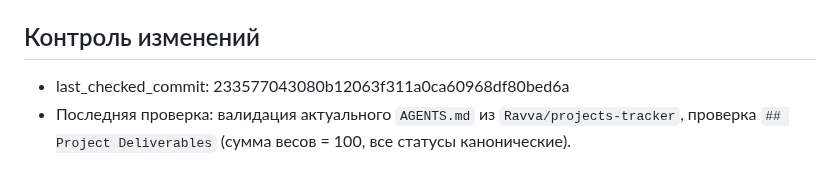
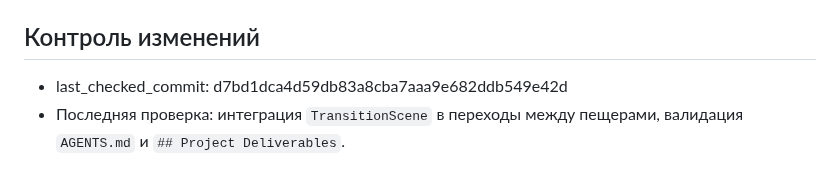
Before and after one commit to lololoevish/pazzle-game, a Markdown page: memory_bank/progress.md, the part around the change. GitHub-like rendering.

Commit message:
docs: update last_checked_commit to d7bd1dc

```diff
--- a/memory_bank/progress.md
+++ b/memory_bank/progress.md
@@ -114,5 +114,5 @@
 
 ## Контроль изменений
 
-- last_checked_commit: 233577043080b12063f311a0ca60968df80bed6a
-- Последняя проверка: валидация актуального `AGENTS.md` из `Ravva/projects-tracker`, проверка `## Project Deliverables` (сумма весов = 100, все статусы канонические).
+- last_checked_commit: d7bd1dca4d59db83a8cba7aaa9e682ddb549e42d
+- Последняя проверка: интеграция `TransitionScene` в переходы между пещерами, валидация `AGENTS.md` и `## Project Deliverables`.
```
